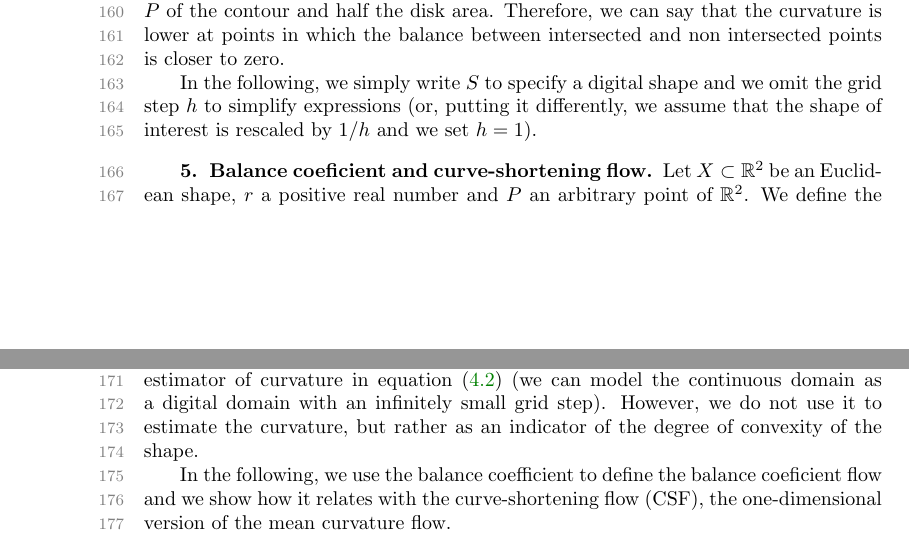
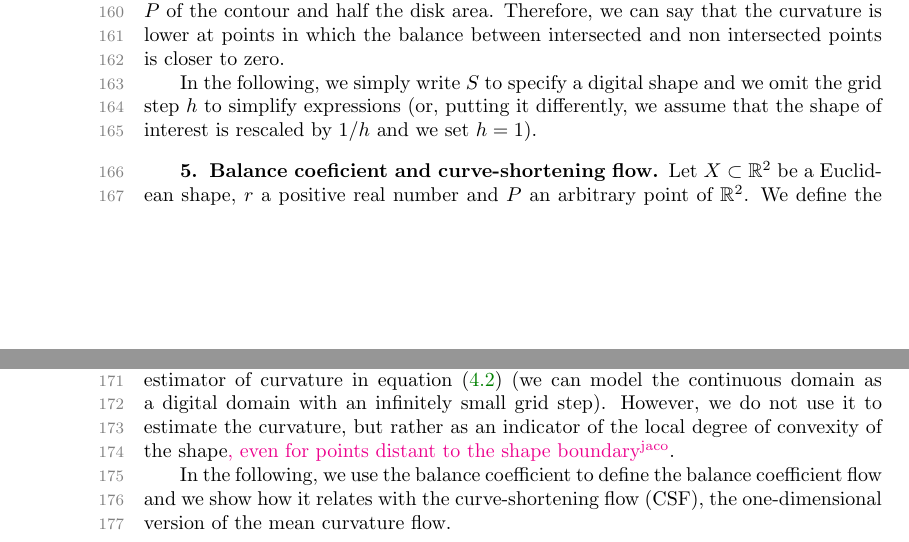
Before and after one commit to danoan/gf-paper, a LaTeX paper (gf-paper.tex): two parts of pages 4 and 5 of 21, joined at a grey line, cut so that both start at the same text. Compiled offline with pdfLaTeX.

Commit message:
Relecture 4

```diff
--- a/gf-paper.tex
+++ b/gf-paper.tex
@@ -250,7 +250,7 @@ In the following, we simply write $S$ to specify a digital shape and we omit the
  \end{figure}
 %
 %
-Let $X \subset \R^2$ be an Euclidean shape, $r$ a positive real number and $P$ an arbitrary point of $\R^2$. We define the \emph{balance coefficient $u_r$} of $X$ at $P$ as
+Let $X \subset \R^2$ be a Euclidean shape, $r$ a positive real number and $P$ an arbitrary point of $\R^2$. We define the \emph{balance coefficient $u_r$} of $X$ at $P$ as
 %
 %
 \begin{align*}
@@ -263,10 +263,10 @@ integral invariant estimator of curvature in
 equation~\eqref{eq:curvature_approximation} (we can model the
 continuous domain as a digital domain with an infinitely small grid
 step). However, we do not use it to estimate the curvature, but rather
-as an indicator of the degree of convexity of the shape.
+as an indicator of the local degree of convexity of the shape\added[id=jaco]{, even for points distant to the shape boundary}.
 
 In the following, we use the balance coefficient to define the balance
-coeficient flow and we show how it relates with the curve-shortening
+coefficient flow and we show how it relates with the curve-shortening
 flow (CSF), the one-dimensional version of the mean curvature flow.
 
 \begin{definition}[Balance coefficient flow]
```
